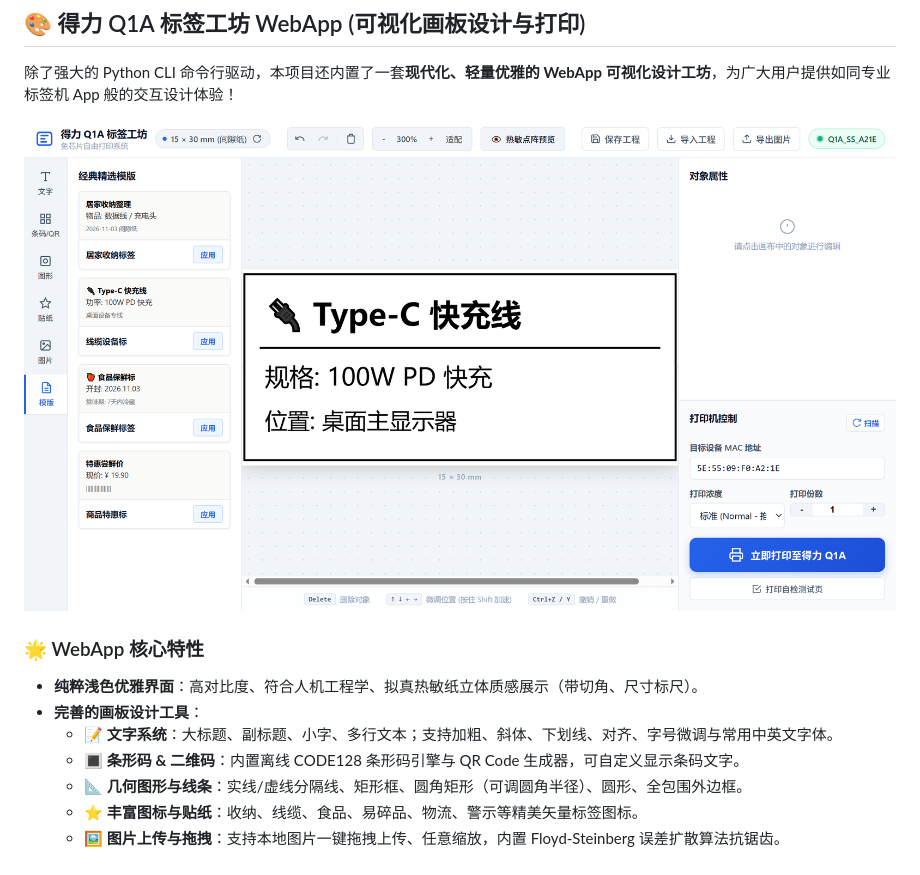
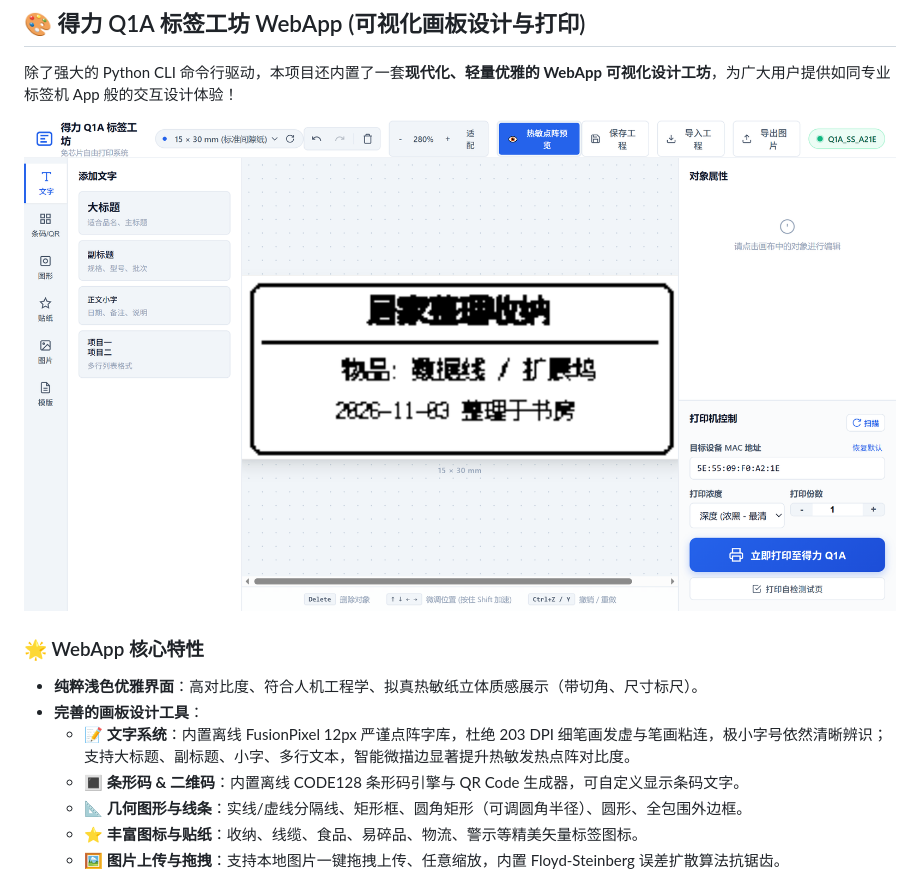
Before and after one commit to cuicui-V5/deli-q1a-printer, a Markdown page: README.md, the part around the change. Rendered like a GitHub page; pictures changed too: assets/webapp_preview.png.

Commit message:
feat: optimize print clarity with FusionPixel dot-matrix font, bold stroke, and high density

```diff
--- a/README.md
+++ b/README.md
@@ -41,7 +41,7 @@ deli-q1a-printer/
 ### 🌟 WebApp 核心特性
 - **纯粹浅色优雅界面**：高对比度、符合人机工程学、拟真热敏纸立体质感展示（带切角、尺寸标尺）。
 - **完善的画板设计工具**：
-  - 📝 **文字系统**：大标题、副标题、小字、多行文本；支持加粗、斜体、下划线、对齐、字号微调与常用中英文字体。
+  - 📝 **文字系统**：内置离线 FusionPixel 12px 严谨点阵字库，杜绝 203 DPI 细笔画发虚与笔画粘连，极小字号依然清晰辨识；支持大标题、副标题、小字、多行文本，智能微描边显著提升热敏发热点阵对比度。
   - 🔳 **条形码 & 二维码**：内置离线 CODE128 条形码引擎与 QR Code 生成器，可自定义显示条码文字。
   - 📐 **几何图形与线条**：实线/虚线分隔线、矩形框、圆角矩形（可调圆角半径）、圆形、全包围外边框。
   - ⭐ **丰富图标与贴纸**：收纳、线缆、食品、易碎品、物流、警示等精美矢量标签图标。
```
Also changed, not shown: 14 other files.
